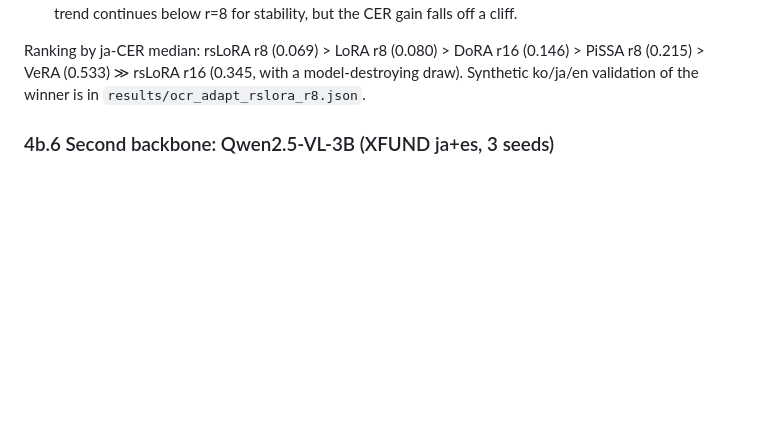
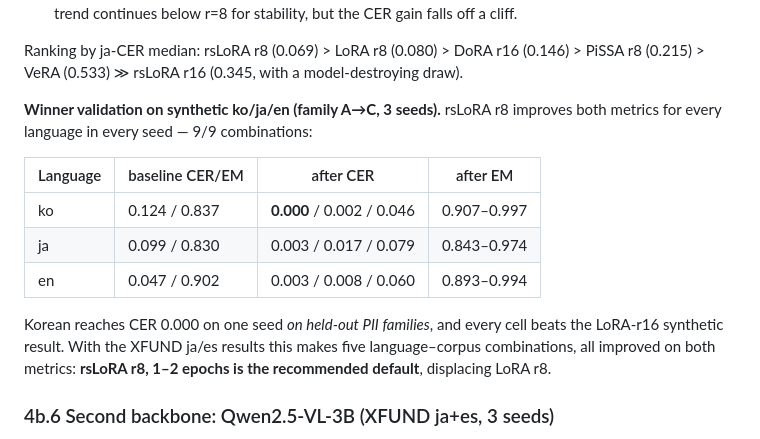
Before and after one commit to justinbrianhwang/MACULAR, a Markdown page: FINDINGS.md, the part around the change. Drawn GitHub-style; blank space fills up the shorter version.

Commit message:
Finalise the PEFT-variant study: rsLoRA r8 validated on synthetic ko/ja/en, 9/9 improved
Korean reaches CER 0.000 on one seed on held-out PII families; every cell
beats LoRA at either rank. Five language-corpus combinations now back the
recommendation, which the paper's ablation, variant paragraph and
practitioner advice adopt: rsLoRA r=8, 1-2 epochs, never rs-scaling with
higher rank. Citations added for rsLoRA, PiSSA, VeRA.

```diff
--- a/FINDINGS.md
+++ b/FINDINGS.md
@@ -618,8 +618,21 @@ above:
 
 Ranking by ja-CER median: rsLoRA r8 (0.069) > LoRA r8 (0.080) > DoRA r16
 (0.146) > PiSSA r8 (0.215) > VeRA (0.533) ≫ rsLoRA r16 (0.345, with a
-model-destroying draw). Synthetic ko/ja/en validation of the winner is in
-`results/ocr_adapt_rslora_r8.json`.
+model-destroying draw).
+
+**Winner validation on synthetic ko/ja/en (family A→C, 3 seeds).** rsLoRA r8
+improves both metrics for every language in every seed — 9/9 combinations:
+
+| Language | baseline CER/EM | after CER | after EM |
+|---|---|---|---|
+| ko | 0.124 / 0.837 | **0.000** / 0.002 / 0.046 | 0.907–0.997 |
+| ja | 0.099 / 0.830 | 0.003 / 0.017 / 0.079 | 0.843–0.974 |
+| en | 0.047 / 0.902 | 0.003 / 0.008 / 0.060 | 0.893–0.994 |
+
+Korean reaches CER 0.000 on one seed *on held-out PII families*, and every
+cell beats the LoRA-r16 synthetic result. With the XFUND ja/es results this
+makes five language–corpus combinations, all improved on both metrics:
+**rsLoRA r8, 1–2 epochs is the recommended default**, displacing LoRA r8.
 
 ### 4b.6 Second backbone: Qwen2.5-VL-3B (XFUND ja+es, 3 seeds)
 
```
